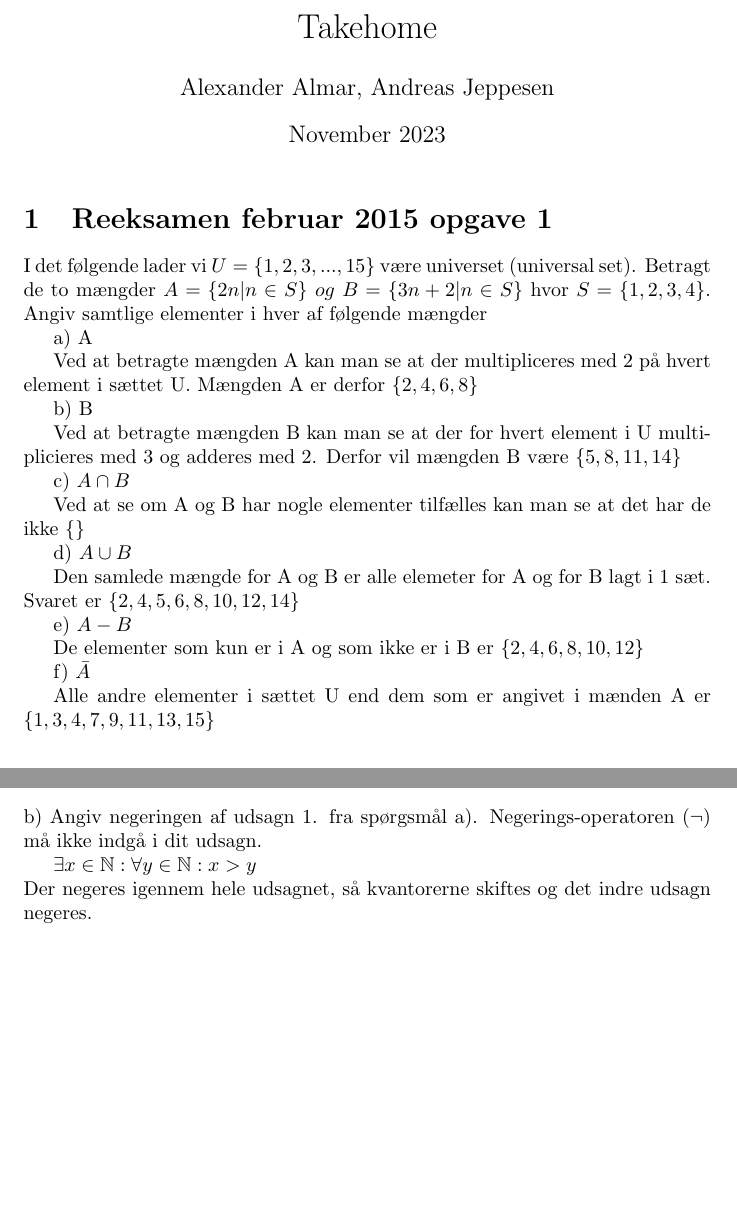
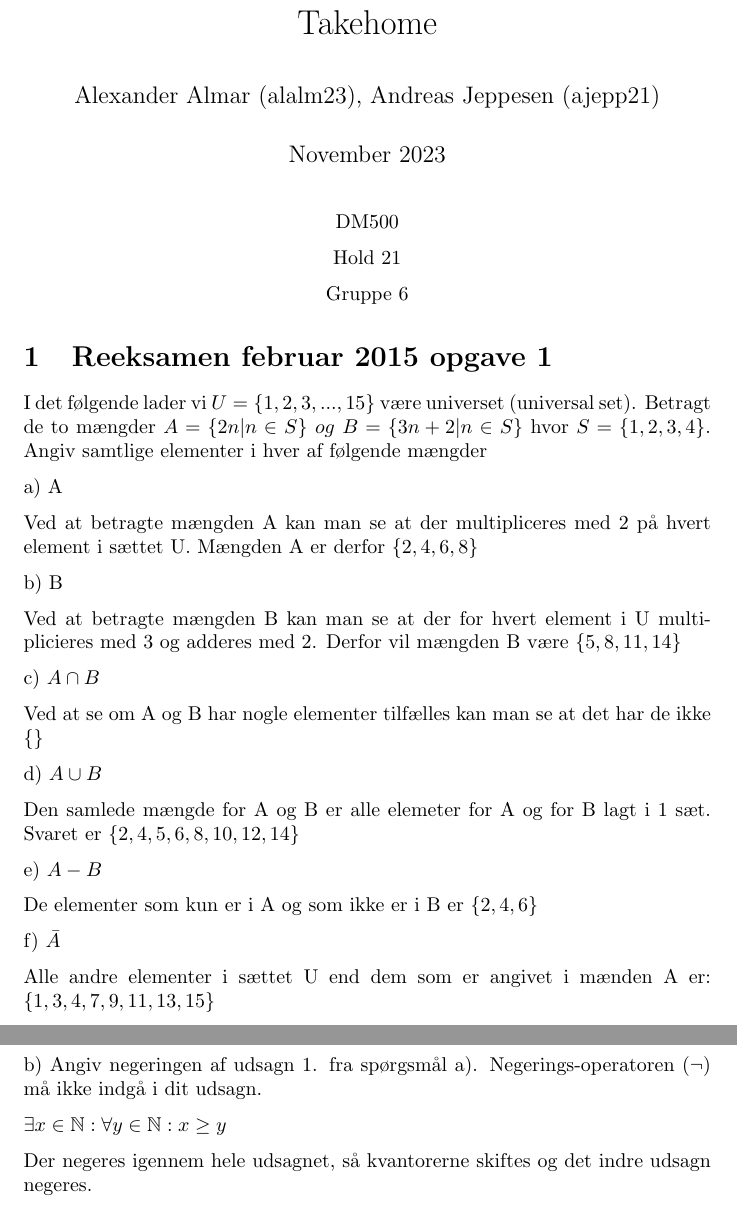
Before and after one commit to Awpaa/takehome_dm500, a LaTeX document (takehomemain.tex): two parts of pages 1 and 2 of 2 before the commit and two parts of pages 1 and 3 of 3 after it, joined at a grey line, cut so that both start at the same text, the shorter picture padded with empty space. Compiled offline with pdfLaTeX.

Commit message:
Rettelser og formattering

```diff
--- a/takehomemain.tex
+++ b/takehomemain.tex
@@ -1,14 +1,22 @@
 \documentclass{article}
 \usepackage{graphicx} % Required for inserting images
 \usepackage{amsfonts}
+\usepackage{parskip}
 
 \title{Takehome}
-\author{Alexander Almar, Andreas Jeppesen }
+\author{Alexander Almar (alalm23), Andreas Jeppesen (ajepp21)}
 \date{November 2023}
 
 \begin{document}
 
 \maketitle
+
+{\centering
+DM500 \par
+Hold 21 \par
+Gruppe 6 \par
+}
+
 
 \section{Reeksamen februar 2015 opgave 1}
 I det følgende lader vi \(U = \{1, 2, 3, . . . , 15\}\) være universet (universal set). Betragt de to mængder
@@ -37,11 +45,11 @@ Den samlede mængde for A og B er alle elemeter for A og for B lagt i 1 sæt. Sv
 e) \(A-B\)
 
 De elementer som kun er i A og som ikke er i B er
-\(\{2,4,6,8,10,12\}\)
+\(\{2,4,6\}\)
 
 f) \(\bar A \)
 
-Alle andre elementer i sættet U end dem som er angivet i mænden A er
+Alle andre elementer i sættet U end dem som er angivet i mænden A er:
 \(\{1,3,4,7,9,11,13,15\}\)
 
 \section{Reeksamen januar 2012 opgave 1}
@@ -104,7 +103,7 @@ a) Hvilke af følgende udsagn er sande?
 
 \noindent b) Angiv negeringen af udsagn 1. fra spørgsmål a). Negerings-operatoren ($\neg$) må ikke indgå i dit udsagn.
 
-$\exists x \in\mathbb{N}: \forall y \in\mathbb{N}: x > y$
+$\exists x \in\mathbb{N}: \forall y \in\mathbb{N}: x \geq y$
 
 \noindent Der negeres igennem hele udsagnet, så kvantorerne skiftes og det indre udsagn negeres.
 \end{document}
```
Also changed, not shown: takehomemain.tex (25 more changed lines).
